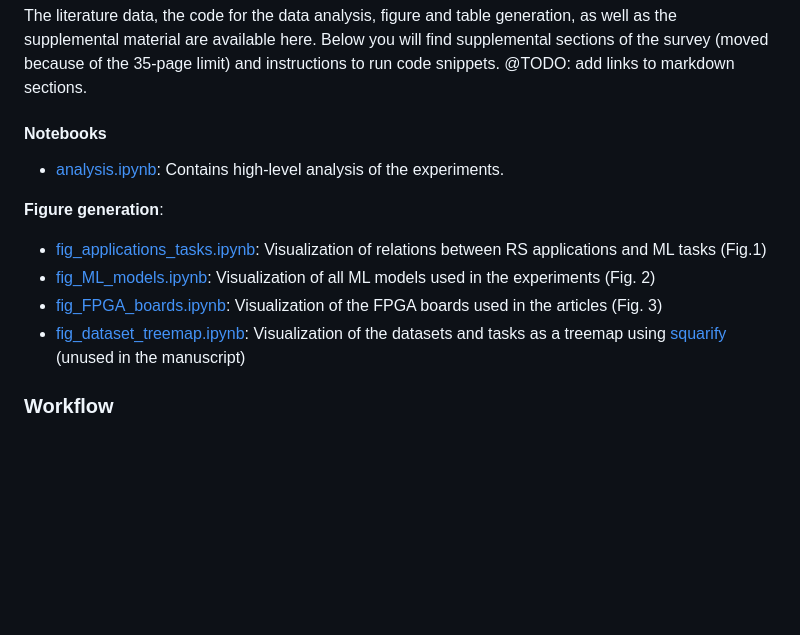
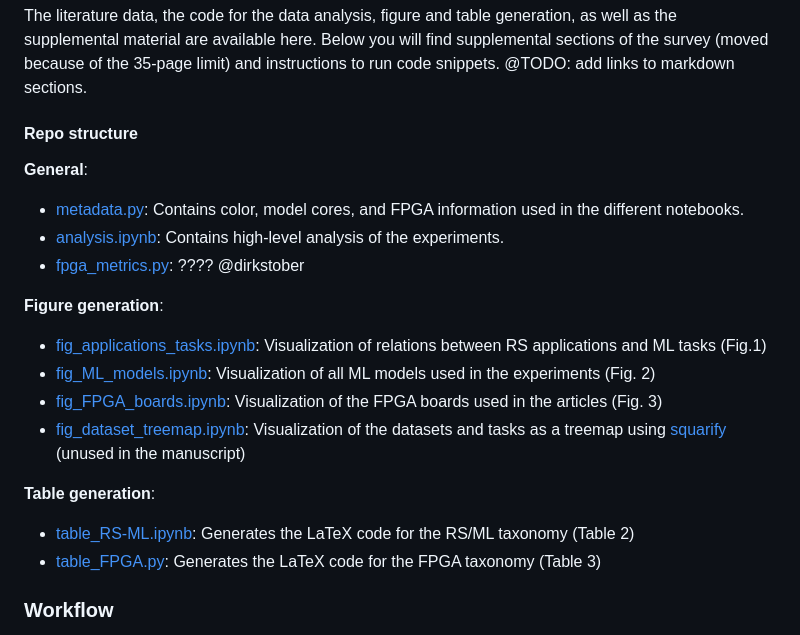
Before and after one commit to CedricLeon/Survey_RS-ML-FPGA, a Markdown page: README.md, the part around the change. GitHub-like rendering; blank space fills up the shorter version.

Commit message:
Added table generation information

```diff
--- a/README.md
+++ b/README.md
@@ -17,14 +17,21 @@ This repository provides context to the manuscript "FPGA-Enabled Machine Learnin
 The literature data, the code for the data analysis, figure and table generation, as well as the supplemental material are available here.
 Below you will find supplemental sections of the survey (moved because of the 35-page limit) and instructions to run code snippets. @TODO: add links to markdown sections.
 
-#### Notebooks
+#### Repo structure
+**General**:
+- [metadata.py](src/utils/metadata.py): Contains color, model cores, and FPGA information used in the different notebooks.
 - [analysis.ipynb](src/analysis.ipynb): Contains high-level analysis of the experiments.
+- [fpga_metrics.py](src/fpga_metrics.py): ???? @dirkstober
 
 **Figure generation**:
 - [fig_applications_tasks.ipynb](src/fig_applications_tasks.ipynb): Visualization of relations between RS applications and ML tasks (Fig.1)
 - [fig_ML_models.ipynb](src/fig_ML_models.ipynb): Visualization of all ML models used in the experiments (Fig. 2)
 - [fig_FPGA_boards.ipynb](src/fig_FPGA_boards.ipynb): Visualization of the FPGA boards used in the articles (Fig. 3)
 - [fig_dataset_treemap.ipynb](src/fig_dataset_treemap.ipynb): Visualization of the datasets and tasks as a treemap using [squarify](https://github.com/laserson/squarify) (unused in the manuscript)
+
+**Table generation**:
+- [table_RS-ML.ipynb](src/table_RS-ML.ipynb): Generates the LaTeX code for the RS/ML taxonomy (Table 2)
+- [table_FPGA.py](src/table_FPGA.py): Generates the LaTeX code for the FPGA taxonomy (Table 3)
 
 ### Workflow
 This systematic survey was conducted following the PRISMA 2020 guidelines. Studies were exported from Web of Science to Zotero, where records have been, screened, tagged and summarized.
```
